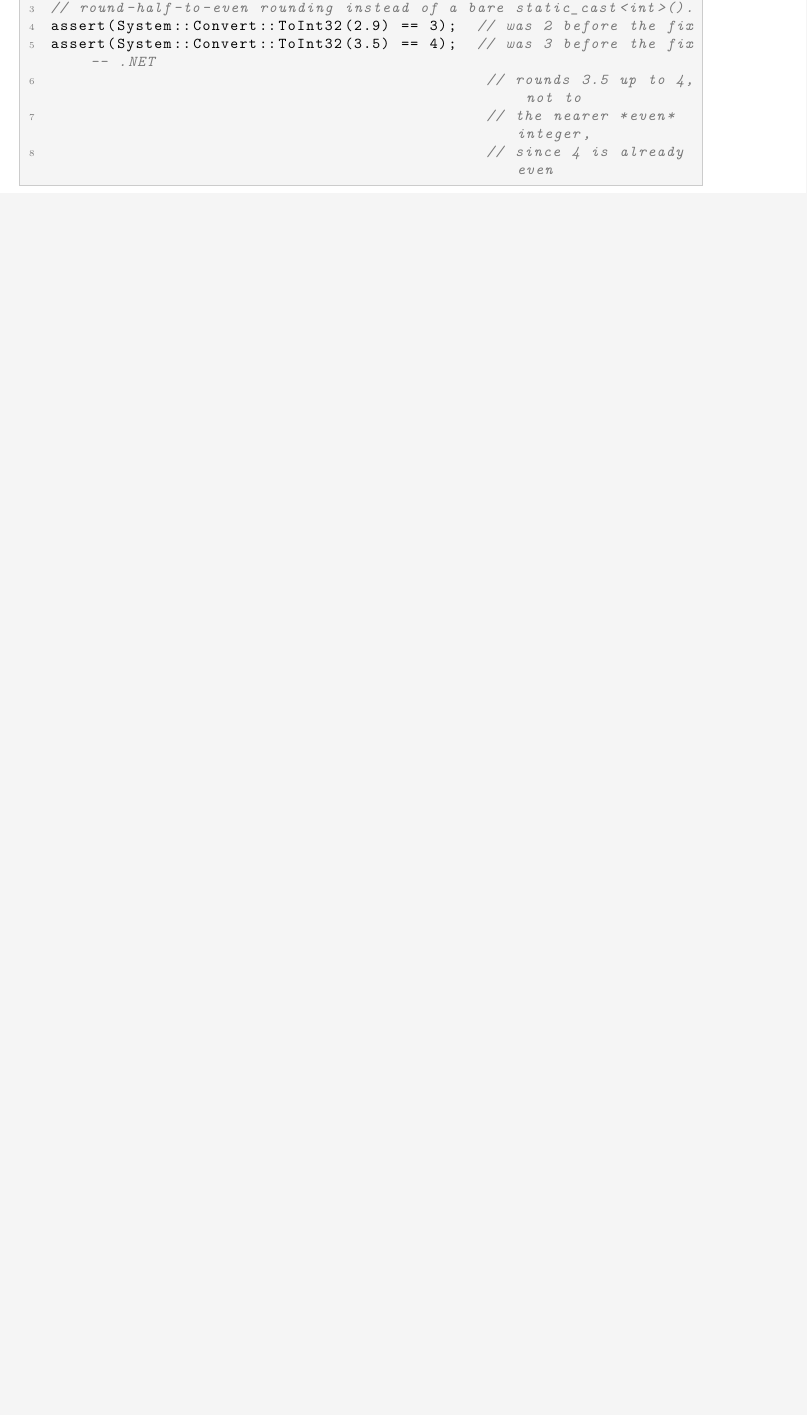
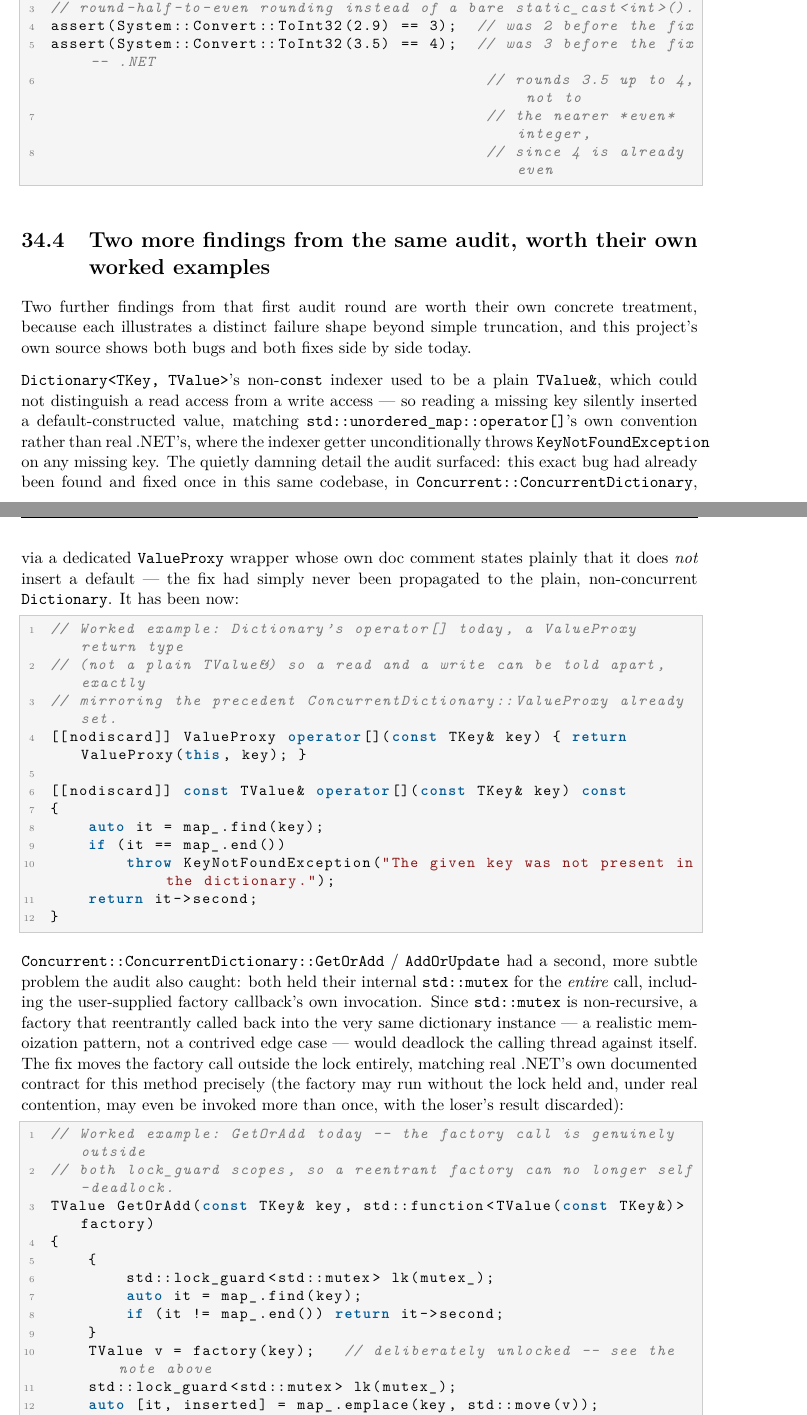
Before and after one commit to openeggbert/cna-bible, a LaTeX thesis (latex/book/main.tex, which reads latex/book/chapters/part6-sharp-runtime/ch34-sharp-runtime-namespaces.tex): part of page 211 of 299 before the commit and two parts of pages 211 and 212 of 301 after it, the two joined at a grey line, cut so that both start at the same text, the shorter picture padded with empty space. Compiled offline with pdfLaTeX.

Commit message:
Chapter 34 (Sharp Runtime Namespaces): two more audit findings as worked examples
Adds two more findings from POST_STABILIZATION_AUDIT.md as full worked
examples: Dictionary's indexer used to silently auto-insert a default
value on a missing key instead of throwing KeyNotFoundException (the
same bug already fixed once in ConcurrentDictionary via ValueProxy, never
propagated), and ConcurrentDictionary::GetOrAdd held its lock across the
user factory callback, letting a reentrant factory deadlock against
itself. Both fixes verified live in the real headers before writing
either example.

Chapter grows 162 -> 221 lines. Volume recompiles clean at 301 pages, 0
undefined references; all six of the chapter's own pages (209-214)
verified by rendering to PNG.

```diff
--- a/latex/book/chapters/part6-sharp-runtime/ch34-sharp-runtime-namespaces.tex
+++ b/latex/book/chapters/part6-sharp-runtime/ch34-sharp-runtime-namespaces.tex
@@ -128,6 +128,65 @@
                                               // since 4 is already even
 \end{lstlisting}
 
+\section{Two more findings from the same audit, worth their own worked examples}
+
+Two further findings from that first audit round are worth their own concrete treatment,
+because each illustrates a distinct failure shape beyond simple truncation, and this project's
+own source shows both bugs and both fixes side by side today.
+
+\cnaclass{Dictionary<TKey, TValue>}'s non-\texttt{const} indexer used to be a plain
+\texttt{TValue\&}, which could not distinguish a read access from a write access --- so reading
+a missing key silently inserted a default-constructed value, matching
+\texttt{std::unordered\_map::operator[]}'s own convention rather than real .NET's, where the
+indexer getter unconditionally throws \texttt{KeyNotFoundException} on any missing key. The
+quietly damning detail the audit surfaced: this exact bug had already been found and fixed once
+in this same codebase, in \cnaclass{Concurrent::ConcurrentDictionary}, via a dedicated
+\texttt{ValueProxy} wrapper whose own doc comment states plainly that it does \emph{not} insert
+a default --- the fix had simply never been propagated to the plain, non-concurrent
+\cnaclass{Dictionary}. It has been now:
+
+\begin{lstlisting}
+// Worked example: Dictionary's operator[] today, a ValueProxy return type
+// (not a plain TValue&) so a read and a write can be told apart, exactly
+// mirroring the precedent ConcurrentDictionary::ValueProxy already set.
+[[nodiscard]] ValueProxy operator[](const TKey& key) { return ValueProxy(this, key); }
+
+[[nodiscard]] const TValue& operator[](const TKey& key) const
+{
+    auto it = map_.find(key);
+    if (it == map_.end())
+        throw KeyNotFoundException("The given key was not present in the dictionary.");
+    return it->second;
+}
+\end{lstlisting}
+
+\cnaclass{Concurrent::ConcurrentDictionary::GetOrAdd} / \texttt{AddOrUpdate} had a second, more
+subtle problem the audit also caught: both held their internal \texttt{std::mutex} for the
+\emph{entire} call, including the user-supplied factory callback's own invocation. Since
+\texttt{std::mutex} is non-recursive, a factory that reentrantly called back into the very same
+dictionary instance --- a realistic memoization pattern, not a contrived edge case --- would
+deadlock the calling thread against itself. The fix moves the factory call outside the lock
+entirely, matching real .NET's own documented contract for this method precisely (the factory
+may run without the lock held and, under real contention, may even be invoked more than once,
+with the loser's result discarded):
+
+\begin{lstlisting}
+// Worked example: GetOrAdd today -- the factory call is genuinely outside
+// both lock_guard scopes, so a reentrant factory can no longer self-deadlock.
+TValue GetOrAdd(const TKey& key, std::function<TValue(const TKey&)> factory)
+{
+    {
+        std::lock_guard<std::mutex> lk(mutex_);
+        auto it = map_.find(key);
+        if (it != map_.end()) return it->second;
+    }
+    TValue v = factory(key);   // deliberately unlocked -- see the note above
+    std::lock_guard<std::mutex> lk(mutex_);
+    auto [it, inserted] = map_.emplace(key, std::move(v));
+    return it->second;
+}
+\end{lstlisting}
+
 \section{A second, independent audit, and what sanitizers found that reasoning alone did not}
 
 A further, separate audit produced seven more findings, six fixed in the same session ---
```
Also changed, not shown: NEXT.md (+14 -1 lines), PLAN.md (+20 -1 lines).
